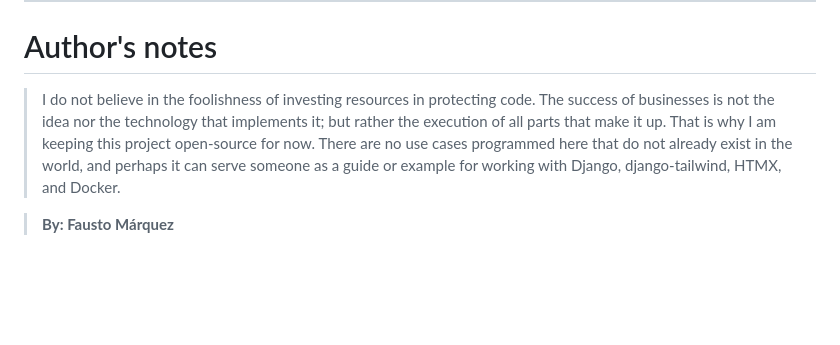
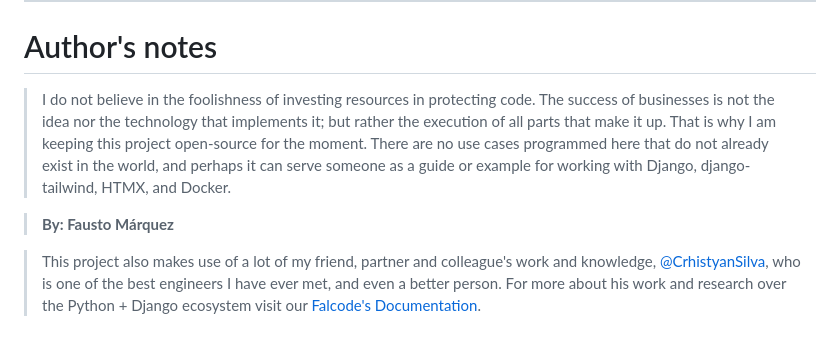
Before and after one commit to faustom721/viandasgo, a Markdown page: README.md, the part around the change. GitHub-like rendering; blank space fills up the shorter version.

```diff
--- a/README.md
+++ b/README.md
@@ -72,6 +72,8 @@ docker compose exec web python manage.py collectstatic
 ---------------
 
 # Author's notes
-> I do not believe in the foolishness of investing resources in protecting code. The success of businesses is not the idea nor the technology that implements it; but rather the execution of all parts that make it up. That is why I am keeping this project open-source for now. There are no use cases programmed here that do not already exist in the world, and perhaps it can serve someone as a guide or example for working with Django, django-tailwind, HTMX, and Docker.
+> I do not believe in the foolishness of investing resources in protecting code. The success of businesses is not the idea nor the technology that implements it; but rather the execution of all parts that make it up. That is why I am keeping this project open-source for the moment. There are no use cases programmed here that do not already exist in the world, and perhaps it can serve someone as a guide or example for working with Django, django-tailwind, HTMX, and Docker.
 
 >**By: Fausto Márquez**
+
+> This project also makes use of a lot of my friend, partner and colleague's work and knowledge, [@CrhistyanSilva](https://github.com/CrhistyanSilva), who is one of the best engineers I have ever met, and even a better person. For more about his work and research over the Python + Django ecosystem visit our [Falcode's Documentation](https://docs.falcode.dev/django/).
```
